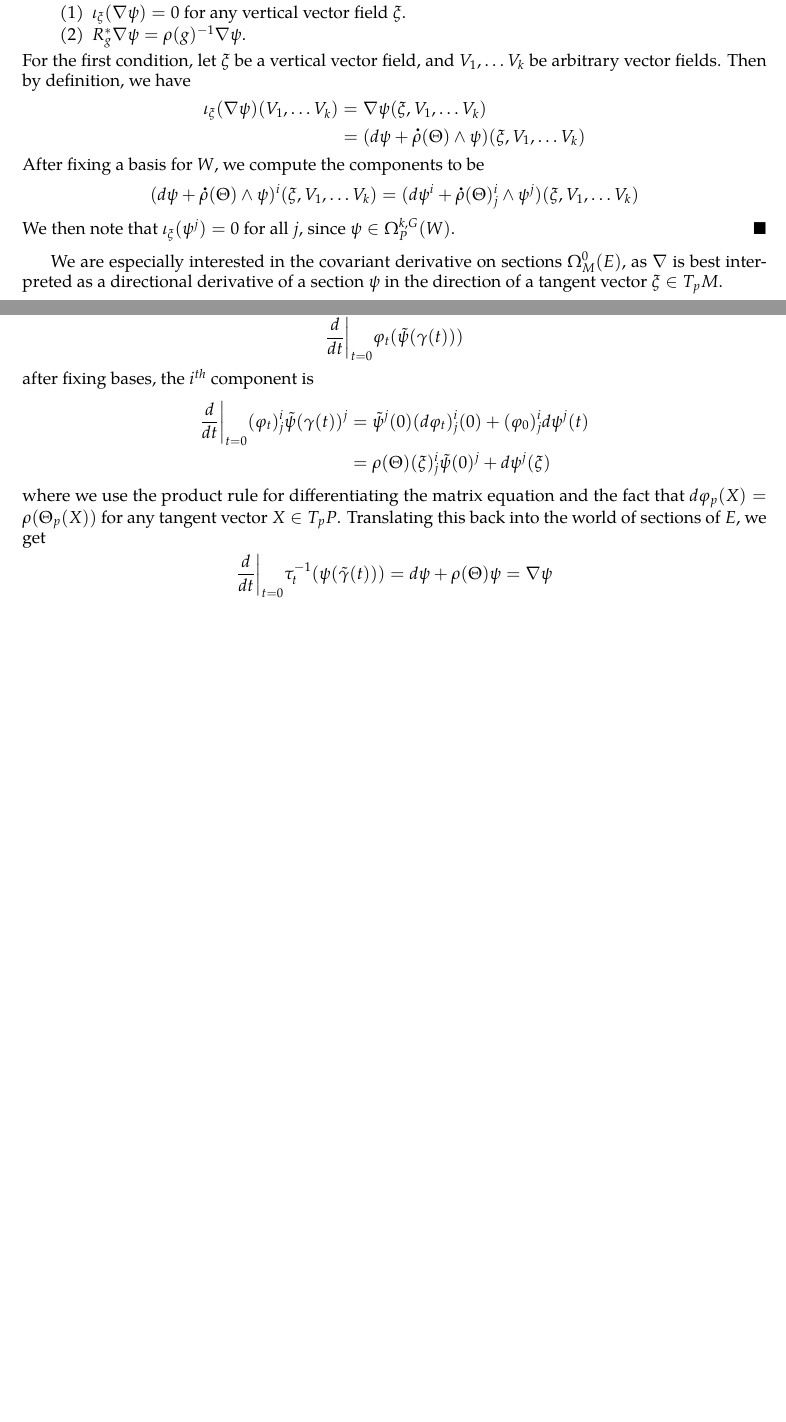
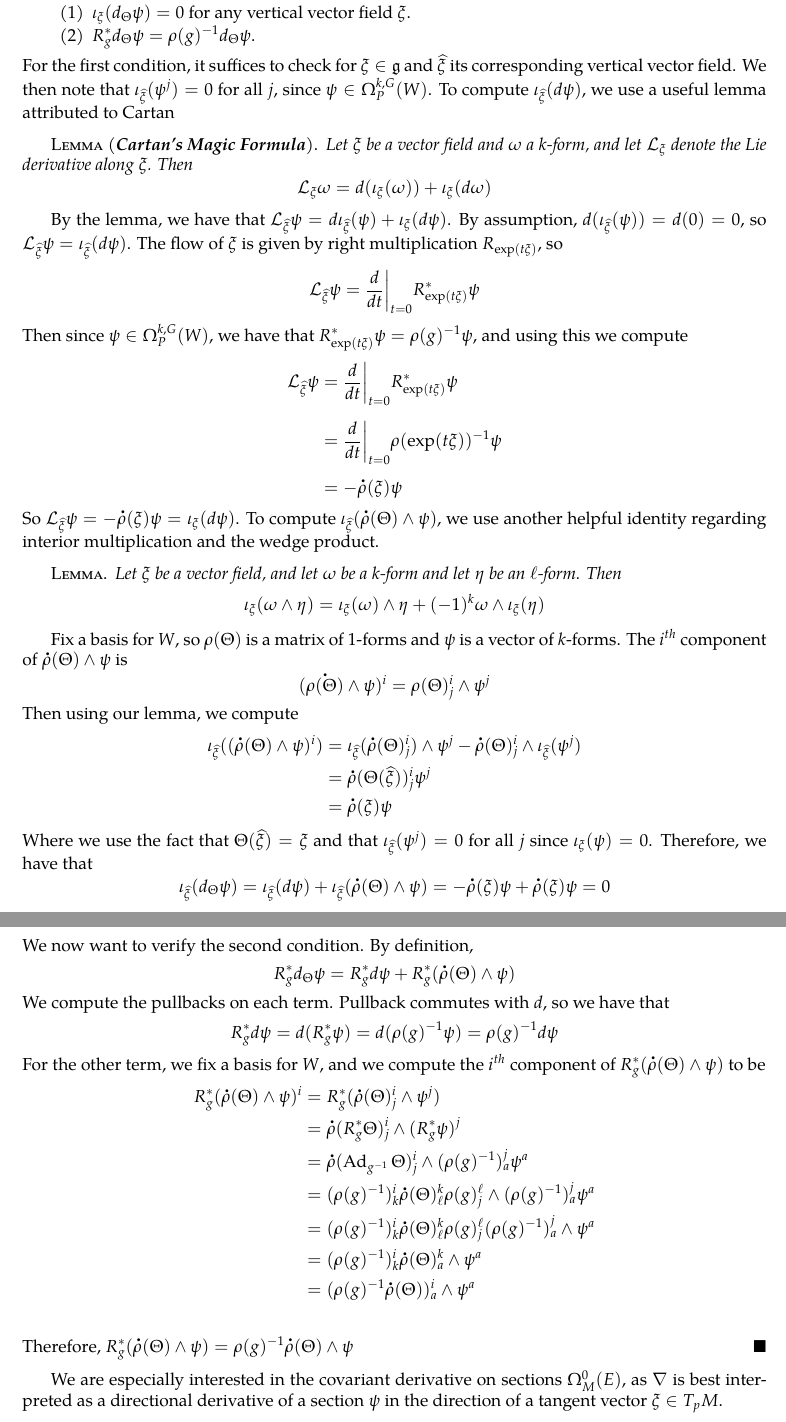
Before and after one commit to JeffJiang42/Undergrad-Thesis, a LaTeX thesis (Thesis/main.tex, which reads Thesis/src/Connections.tex): two parts of pages 46 and 47 of 51, joined at a grey line, cut so that both start at the same text, the shorter picture padded with empty space. Compiled offline with pdfLaTeX; an older LaTeX class or package is replaced by its successor.

Commit message:
fixed some connection stuff

```diff
--- a/Thesis/main.tex
+++ b/Thesis/main.tex
@@ -156,7 +156,7 @@
 \let\oldexists\exists
 \renewcommand\exists{\oldexists~}
 \let\oldL\L
-\renewcommand\L{\mathfrak{L}}
+\renewcommand\L{\mathcal{L}}
 \makeatletter
 \newcommand{\tpitchfork}{%
   \vbox{
--- a/Thesis/src/Connections.tex
+++ b/Thesis/src/Connections.tex
@@ -425,22 +387,98 @@ Given $\psi \in \Omega_P^{k,G}(W)$, $\nabla\psi \in \Omega_P^{k+1,G}(W)$.
 \begin{proof} %TODO Finish and check this :(
 We need to check two things:
 \begin{enumerate}
-  \item $\iota_{\xi}(\nabla\psi) = 0$ for any vertical vector field $\xi$.
-  \item $R_g^*\nabla\psi = \rho(g)\inv \nabla\psi$.
+  \item $\iota_{\xi}(d_\Theta\psi) = 0$ for any vertical vector field $\xi$.
+  \item $R_g^*d_\Theta\psi = \rho(g)\inv d_\Theta\psi$.
 \end{enumerate}
-For the first condition, let $\xi$ be a vertical vector field, and
-$V_1, \ldots V_k$ be arbitrary vector fields. Then by definition, we have
+For the first condition, it suffices to check for  $\xi \in \g$ and
+$\widehat{\xi}$ its corresponding vertical vector field.
+We then note that $\iota_{\widehat{\xi}}(\psi^j) = 0$ for all $j$, since
+$\psi \in \Omega_P^{k,G}(W)$. To compute $\iota_{\widehat{\xi}}(d\psi)$, we use
+a useful lemma attributed to Cartan
+%
+\begin{lem*}[\ib{Cartan's Magic Formula}]
+Let $\xi$ be a vector field and $\omega$ a $k$-form, and let $\L_\xi$ denote
+the Lie derivative along $\xi$. Then
+\[
+\L_\xi\omega = d(\iota_\xi(\omega)) + \iota_\xi(d\omega)
+\]
+\end{lem*}
+%
+By the lemma, we have that
+$\L_{\widehat{\xi}}\psi = d\iota_{\widehat{\xi}}(\psi) + \iota_\xi(d\psi)$.
+By assumption, $d(\iota_{\widehat{\xi}}(\psi)) = d(0) = 0$, so
+$\L_{\widehat{\xi}}\psi = \iota_{\widehat{\xi}}(d\psi)$.
+The flow of $\xi$ is given by right multiplication $R_{\exp(t\xi)}$, so
+\[
+\L_{\widehat{\xi}}\psi = \frac{d}{dt}\bigg\vert_{t=0}R^*_{\exp(t\xi)}\psi
+\]
+Then since $\psi \in \Omega^{k,G}_P(W)$, we have that
+$R_{\exp(t\xi)}^*\psi = \rho(g)\inv\psi$, and using this we compute
 \begin{align*}
-\iota_{\xi}(\nabla\psi)(V_1, \ldots V_k) &= \nabla\psi(\xi, V_1, \ldots V_k) \\
-&= (d\psi + \dt{\rho}(\Theta) \wedge \psi)(\xi, V_1, \ldots V_k)
+\L_{\widehat{\xi}}\psi &= \frac{d}{dt}\bigg\vert_{t=0}R^*_{\exp(t\xi)}\psi \\[5pt]
+&= \frac{d}{dt}\bigg\vert_{t=0}\rho(\exp(t\xi))\inv\psi \\[5pt]
+&= -\dt{\rho}(\xi)\psi
 \end{align*}
-After fixing a basis for $W$, we compute the components to be
+So $\L_{\widehat{\xi}}\psi = -\dt{\rho}(\xi)\psi = \iota_\xi(d\psi)$. To
+compute $\iota_{\widehat{\xi}}(\dt{\rho}(\Theta) \wedge \psi)$, we use another
+helpful identity regarding interior multiplication and the wedge product.
+%
+\begin{lem*}
+Let $\xi$ be a vector field, and let $\omega$ be a $k$-form and let $\eta$
+be an $\ell$-form. Then
 \[
-(d\psi + \dt{\rho}(\Theta) \wedge \psi)^i(\xi, V_1, \ldots V_k) =
-(d\psi^i + \dt{\rho}(\Theta)^i_j \wedge \psi^j)(\xi, V_1, \ldots V_k) \\
+\iota_\xi(\omega \wedge \eta) = \iota_\xi(\omega) \wedge \eta
++ (-1)^k\omega \wedge \iota_\xi(\eta)
 \]
-We then note that $\iota_\xi(\psi^j) = 0$ for all $j$, since
-$\psi \in \Omega_P^{k,G}(W)$.
+\end{lem*}
+%
+Fix a basis for $W$, so $\rho(\Theta)$ is a matrix of $1$-forms and $\psi$
+is a vector of $k$-forms. The $i^{th}$ component of
+$\dt{\rho}(\Theta) \wedge \psi$ is
+\[
+(\dt{\rho(\Theta)} \wedge \psi)^i =\rho(\Theta)^i_j \wedge \psi^j
+\]
+Then using our lemma, we compute
+\begin{align*}
+\iota_{\widehat{\xi}}((\dt{\rho}(\Theta) \wedge \psi)^i) &=
+\iota_{\widehat{\xi}}(\dt{\rho}(\Theta)^i_j) \wedge \psi^j - \dt{\rho}(\Theta)^i_j
+\wedge \iota_{\widehat{\xi}}(\psi^j) \\
+&= \dt{\rho}(\Theta(\widehat{\xi}))^i_j\psi^j \\
+&= \dt{\rho}(\xi)\psi
+\end{align*}
+Where we use the fact that $\Theta(\widehat{\xi}) = \xi$ and that
+$\iota_{\widehat{\xi}}(\psi^j) = 0$ for all $j$ since $\iota_\xi(\psi) = 0$.
+Therefore, we have that
+\[
+\iota_{\widehat{\xi}}(d_\Theta\psi) = \iota_{\widehat{\xi}}(d\psi) +
+\iota_{\widehat{\xi}}(\dt{\rho}(\Theta) \wedge \psi) = -\dt{\rho}(\xi)\psi
++ \dt{\rho}(\xi)\psi = 0
+\]
+We now want to verify the second condition. By definition,
+\[
+R_g^*d_\Theta\psi = R_g^*d\psi + R_g^*(\dt{\rho}(\Theta) \wedge \psi)
+\]
+We compute the pullbacks on each term. Pullback commutes with $d$, so we
+have that
+\[
+R_g^*d\psi = d(R^*_g\psi) = d(\rho(g)\inv\psi) = \rho(g)\inv d\psi
+\]
+For the other term, we fix a basis for $W$, and we compute
+the $i^{th}$ component of $R_g^*(\dt{\rho}(\Theta) \wedge \psi)$ to be
+\begin{align*}
+R_g^*(\dt{\rho}(\Theta) \wedge \psi)^i
+&= R^*_g(\dt{\rho}(\Theta)^i_j \wedge \psi^j) \\
+&= \dt{\rho}(R_g^*\Theta)^i_j \wedge (R^*_g\psi)^j \\
+&= \dt{\rho}(\Ad_{g\inv}\Theta)^i_j \wedge (\rho(g)\inv)^j_a\psi^a \\
+&= (\rho(g)\inv)^i_k\dt{\rho}(\Theta)^k_\ell\rho(g)^\ell_j
+\wedge (\rho(g)\inv)^j_a\psi^a \\
+&= (\rho(g)\inv)^i_k\dt{\rho}(\Theta)^k_\ell\rho(g)^\ell_j(\rho(g)\inv)^j_a
+\wedge \psi^a \\
+&= (\rho(g)\inv)^i_k\dt{\rho}(\Theta)^k_a \wedge \psi^a \\
+&= (\rho(g)\inv\dt{\rho}(\Theta))^i_a \wedge \psi^a \\
+\end{align*}
+Therefore, $R_g^*(\dt{\rho}(\Theta) \wedge \psi) =
+\rho(g)\inv \dt{\rho}(\Theta) \wedge \psi$
 \end{proof}
 %
 We are especially interested in the covariant derivative on sections
@@ -470,15 +500,0 @@ to compute now is
-\frac{d}{dt}\bigg\vert_{t = 0}\varphi_t (\tilde{\psi}(\gamma(t)))
-\]
-after fixing bases, the $i^{th}$ component is
-\begin{align*}
-\frac{d}{dt}\bigg\vert_{t = 0}(\varphi_t)^i_j\tilde{\psi}(\gamma(t))^j &=
-\tilde{\psi}^j(0)(d\varphi_t)^i_j(0) + (\varphi_0)^i_j d\psi^j(t) \\
-&= \rho(\Theta)(\xi)^i_j\tilde{\psi}(0)^j + d\psi^j(\xi)
-\end{align*}
-where we use the product rule for differentiating the matrix equation and the
-fact that $d\varphi_p(X) = \rho(\Theta_p(X))$ for any tangent
-vector $X \in T_pP$. Translating this back into the world of sections of $E$,
-we get
-\[
-\frac{d}{dt}\bigg\vert_{t = 0} \tau_t\inv(\psi(\tilde{\gamma}(t)))
-= d\psi + \rho(\Theta)\psi = \nabla\psi
```
Also changed, not shown: Thesis/src/FiberBundles.tex (+1 -1 lines), Thesis/src/GeneralDiracOperators.tex (+22 -5 lines), Thesis/main.pdf, Thesis/src/Connections.tex (93 more changed lines).
